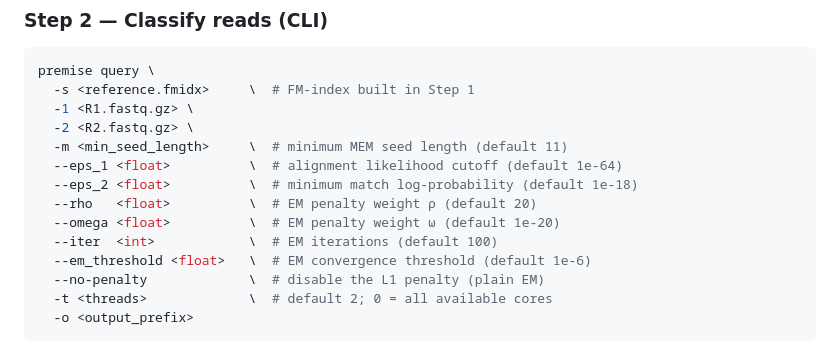
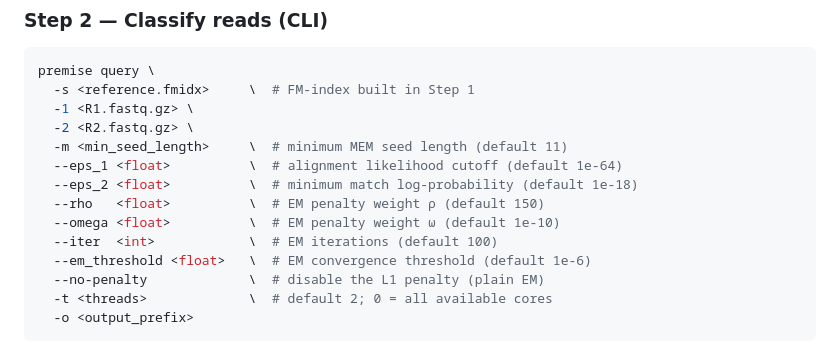
Before and after one commit to sriram98v/premise, a Markdown page: README.md, the part around the change. GitHub-like rendering.

Commit message:
docs: correct rho/omega defaults in README
--rho defaulted to 20 and --omega to 1e-20 in the usage block; the binary has
used 150 and 1e-10 since the penalty tuning work. Every other documented
default was already correct.

```diff
--- a/README.md
+++ b/README.md
@@ -60,8 +60,8 @@ premise query \
   -m <min_seed_length>     \  # minimum MEM seed length (default 11)
   --eps_1 <float>          \  # alignment likelihood cutoff (default 1e-64)
   --eps_2 <float>          \  # minimum match log-probability (default 1e-18)
-  --rho   <float>          \  # EM penalty weight ρ (default 20)
-  --omega <float>          \  # EM penalty weight ω (default 1e-20)
+  --rho   <float>          \  # EM penalty weight ρ (default 150)
+  --omega <float>          \  # EM penalty weight ω (default 1e-10)
   --iter  <int>            \  # EM iterations (default 100)
   --em_threshold <float>   \  # EM convergence threshold (default 1e-6)
   --no-penalty             \  # disable the L1 penalty (plain EM)
```
